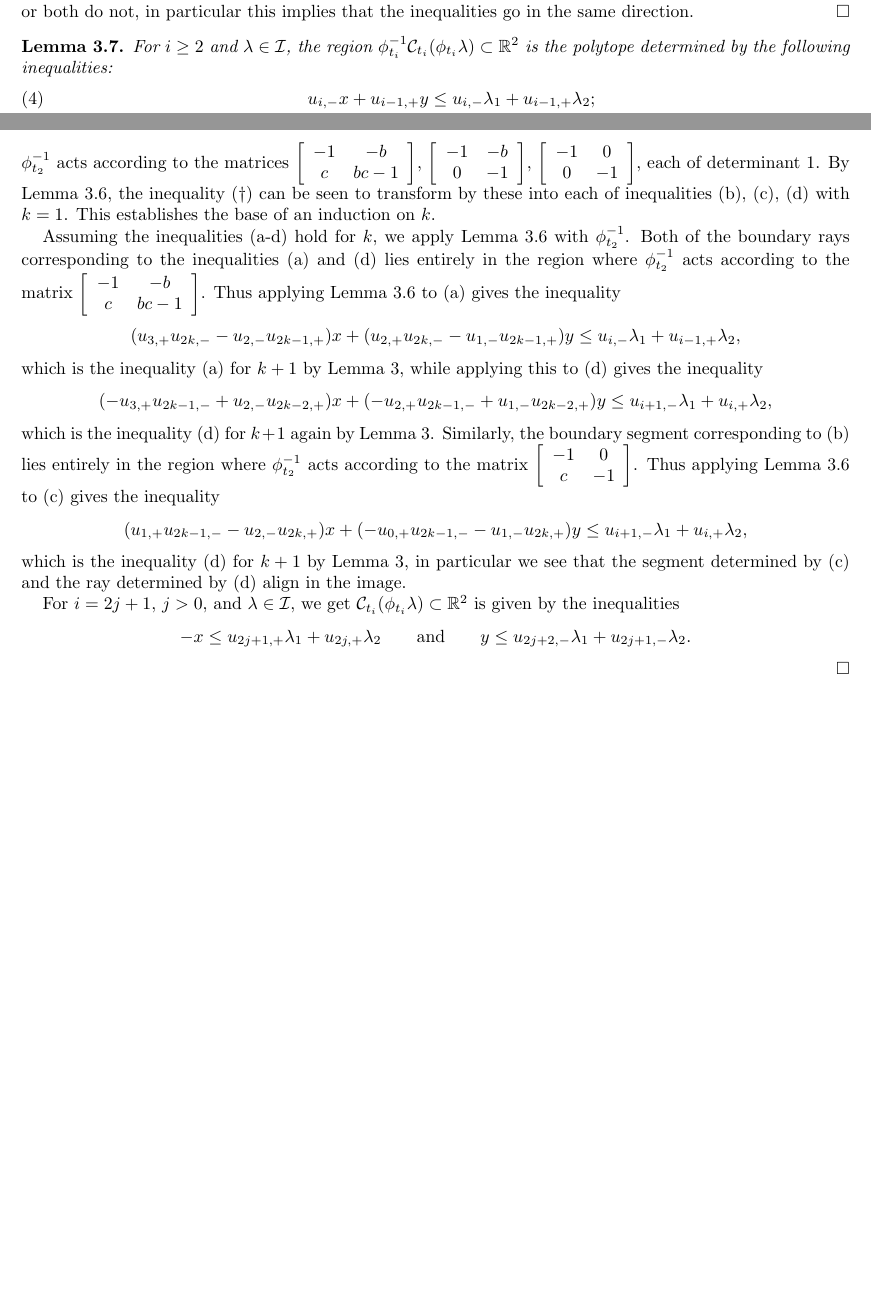
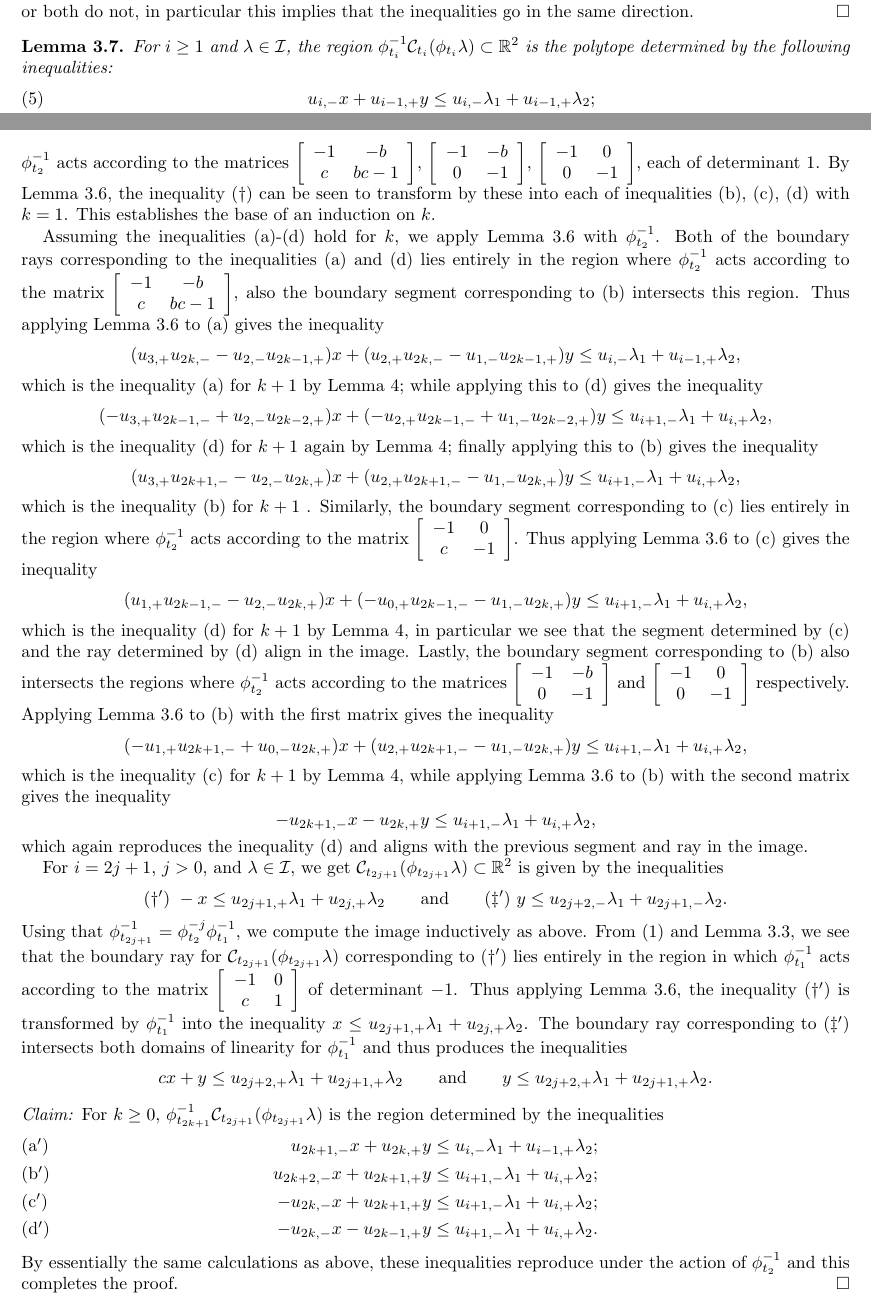
Before and after one commit to drupel/DominanceRegions, a LaTeX paper (dominance_regions.tex): two parts of pages 4 and 5 of 7, joined at a grey line, cut so that both start at the same text, the shorter picture padded with empty space. Compiled offline with pdfLaTeX.

Commit message:
Lemma 3.7 is proved, I was expecting to need a change for i odd but this does not seem to be the case, some cleanup is needed but it is late

```diff
--- a/dominance_regions.tex
+++ b/dominance_regions.tex
@@ -192,7 +196,7 @@
   \end{proof}
 
   \begin{lemma}
-    For $i\ge2$ and $\lambda\in\cI$, the region $\phi_{t_i}^{-1}\cC_{t_i}(\phi_{t_i}\lambda)\subset\RR^2$ is the polytope determined by the following inequalities:
+    For $i\ge1$ and $\lambda\in\cI$, the region $\phi_{t_i}^{-1}\cC_{t_i}(\phi_{t_i}\lambda)\subset\RR^2$ is the polytope determined by the following inequalities:
     \begin{align}
       \label{ineq:1} u_{i,-}x+u_{i-1,+}y &\le u_{i,-}\lambda_1+u_{i-1,+}\lambda_2;\\
       \label{ineq:2} u_{i+1,-}x+u_{i,+}y &\le u_{i+1,-}\lambda_1+u_{i,+}\lambda_2;\\
@@ -244,21 +248,45 @@
     By Lemma~\ref{le:transformed inequalities}, the inequality ($\dagger$) can be seen to transform by these into each of inequalities (b), (c), (d) with $k=1$.
     This establishes the base of an induction on $k$.
 
-    Assuming the inequalities (a-d) hold for $k$, we apply Lemma~\ref{le:transformed inequalities} with $\phi_{t_2}^{-1}$.
-    Both of the boundary rays corresponding to the inequalities (a) and (d) lies entirely in the region where $\phi_{t_2}^{-1}$ acts according to the matrix $\left[ \begin{array}{cc} -1 & -b\\ c & bc-1 \end{array}\right]$.
+    Assuming the inequalities (a)-(d) hold for $k$, we apply Lemma~\ref{le:transformed inequalities} with $\phi_{t_2}^{-1}$.
+    Both of the boundary rays corresponding to the inequalities (a) and (d) lies entirely in the region where $\phi_{t_2}^{-1}$ acts according to the matrix $\left[ \begin{array}{cc} -1 & -b\\ c & bc-1 \end{array}\right]$, also the boundary segment corresponding to (b) intersects this region.
     Thus applying Lemma~\ref{le:transformed inequalities} to (a) gives the inequality
     \[(u_{3,+}u_{2k,-}-u_{2,-}u_{2k-1,+})x+(u_{2,+}u_{2k,-}-u_{1,-}u_{2k-1,+})y\le u_{i,-}\lambda_1+u_{i-1,+}\lambda_2,\]
-    which is the inequality (a) for $k+1$ by Lemma~\ref{eq:long Chebyshev recursion}, while applying this to (d) gives the inequality
+    which is the inequality (a) for $k+1$ by Lemma~\ref{eq:long Chebyshev recursion}; while applying this to (d) gives the inequality
     \[(-u_{3,+}u_{2k-1,-}+u_{2,-}u_{2k-2,+})x+(-u_{2,+}u_{2k-1,-}+u_{1,-}u_{2k-2,+})y\le u_{i+1,-}\lambda_1+u_{i,+}\lambda_2,\]
-    which is the inequality (d) for $k+1$ again by Lemma~\ref{eq:long Chebyshev recursion}.
-    Similarly, the boundary segment corresponding to (b) lies entirely in the region where $\phi_{t_2}^{-1}$ acts according to the matrix $\left[ \begin{array}{cc} -1 & 0\\ c & -1 \end{array}\right]$.
+    which is the inequality (d) for $k+1$ again by Lemma~\ref{eq:long Chebyshev recursion}; finally applying this to (b) gives the inequality
+    \[(u_{3,+}u_{2k+1,-}-u_{2,-}u_{2k,+})x+(u_{2,+}u_{2k+1,-}-u_{1,-}u_{2k,+})y\le u_{i+1,-}\lambda_1+u_{i,+}\lambda_2,\]
+    which is the inequality (b) for $k+1$
+    .
+    Similarly, the boundary segment corresponding to (c) lies entirely in the region where $\phi_{t_2}^{-1}$ acts according to the matrix $\left[ \begin{array}{cc} -1 & 0\\ c & -1 \end{array}\right]$.
     Thus applying Lemma~\ref{le:transformed inequalities} to (c) gives the inequality
     \[(u_{1,+}u_{2k-1,-}-u_{2,-}u_{2k,+})x+(-u_{0,+}u_{2k-1,-}-u_{1,-}u_{2k,+})y\le u_{i+1,-}\lambda_1+u_{i,+}\lambda_2,\]
     which is the inequality (d) for $k+1$ by Lemma~\ref{eq:long Chebyshev recursion}, in particular we see that the segment determined by (c) and the ray determined by (d) align in the image.
+    Lastly, the boundary segment corresponding to (b) also intersects the regions where $\phi_{t_2}^{-1}$ acts according to the matrices $\left[ \begin{array}{cc} -1 & -b\\ 0 & -1 \end{array}\right]$ and $\left[ \begin{array}{cc} -1 & 0\\ 0 & -1 \end{array}\right]$ respectively.
+    Applying Lemma~\ref{le:transformed inequalities} to (b) with the first matrix gives the inequality
+    \[(-u_{1,+}u_{2k+1,-}+u_{0,-}u_{2k,+})x+(u_{2,+}u_{2k+1,-}-u_{1,-}u_{2k,+})y\le u_{i+1,-}\lambda_1+u_{i,+}\lambda_2,\]
+    which is the inequality (c) for $k+1$ by Lemma~\ref{eq:long Chebyshev recursion}, while applying Lemma~\ref{le:transformed inequalities} to (b) with the second matrix gives the inequality
+    \[-u_{2k+1,-}x-u_{2k,+}y\le u_{i+1,-}\lambda_1+u_{i,+}\lambda_2,\]
+    which again reproduces the inequality (d) and aligns with the previous segment and ray in the image.
 
 
-    For $i=2j+1$, $j>0$, and $\lambda\in\cI$, we get $\cC_{t_i}(\phi_{t_i}\lambda)\subset\RR^2$ is given by the inequalities
-    \[ -x\le u_{2j+1,+}\lambda_1+u_{2j,+}\lambda_2 \qquad\text{and}\qquad y\le u_{2j+2,-}\lambda_1+u_{2j+1,-}\lambda_2. \]
+    For $i=2j+1$, $j>0$, and $\lambda\in\cI$, we get $\cC_{t_{2j+1}}(\phi_{t_{2j+1}}\lambda)\subset\RR^2$ is given by the inequalities
+    \[ (\dagger')\ -x\le u_{2j+1,+}\lambda_1+u_{2j,+}\lambda_2 \qquad\text{and}\qquad (\ddagger')\ y\le u_{2j+2,-}\lambda_1+u_{2j+1,-}\lambda_2.\]
+    Using that $\phi_{t_{2j+1}}^{-1}=\phi_{t_2}^{-j}\phi_{t_1}^{-1}$, we compute the image inductively as above.
+    From \eqref{eq:forward mutation 1} and Lemma~\ref{le:imaginary stability}, we see that the boundary ray for $\cC_{t_{2j+1}}(\phi_{t_{2j+1}}\lambda)$ corresponding to ($\dagger'$) lies entirely in the region in which $\phi_{t_1}^{-1}$ acts according to the matrix $\left[ \begin{array}{cc} -1 & 0\\ c & 1 \end{array}\right]$ of determinant $-1$.
+    Thus applying Lemma~\ref{le:transformed inequalities}, the inequality ($\dagger'$) is transformed by $\phi_{t_1}^{-1}$ into the inequality $x\le u_{2j+1,+}\lambda_1+u_{2j,+}\lambda_2$.
+    The boundary ray corresponding to ($\ddagger'$) intersects both domains of linearity for $\phi_{t_1}^{-1}$ and thus produces the inequalities
+    \[ cx+y\le u_{2j+2,+}\lambda_1+u_{2j+1,+}\lambda_2 \qquad\text{and}\qquad  y\le u_{2j+2,+}\lambda_1+u_{2j+1,+}\lambda_2.\]
+
+
+    \subsubsection*{Claim:} For $k\ge 0$, $\phi_{t_{2k+1}}^{-1}\cC_{t_{2j+1}}(\phi_{t_{2j+1}}\lambda)$ is the region determined by the inequalities
+    \begin{align*}
+      \tag{a$'$} u_{2k+1,-}x+u_{2k,+}y &\le u_{i,-}\lambda_1+u_{i-1,+}\lambda_2;\\
+      \tag{b$'$} u_{2k+2,-}x+u_{2k+1,+}y &\le u_{i+1,-}\lambda_1+u_{i,+}\lambda_2;\\
+      \tag{c$'$} -u_{2k,-}x+u_{2k+1,+}y &\le u_{i+1,-}\lambda_1+u_{i,+}\lambda_2;\\
+      \tag{d$'$} -u_{2k,-}x-u_{2k-1,+}y &\le u_{i+1,-}\lambda_1+u_{i,+}\lambda_2.
+    \end{align*}
+    By essentially the same calculations as above, these inequalities reproduce under the action of $\phi_{t_2}^{-1}$ and this completes the proof.
   \end{proof}
 
   The standard Chebyshev polynomials (of the second kind) are defined by the recursion $u_{i+1}=ru_i-u_{i-1}$, $u_1=1$, $u_0=0$, which can be computed explicitly as
```
Also changed, not shown: dominance_regions.tex (6 more changed lines).
